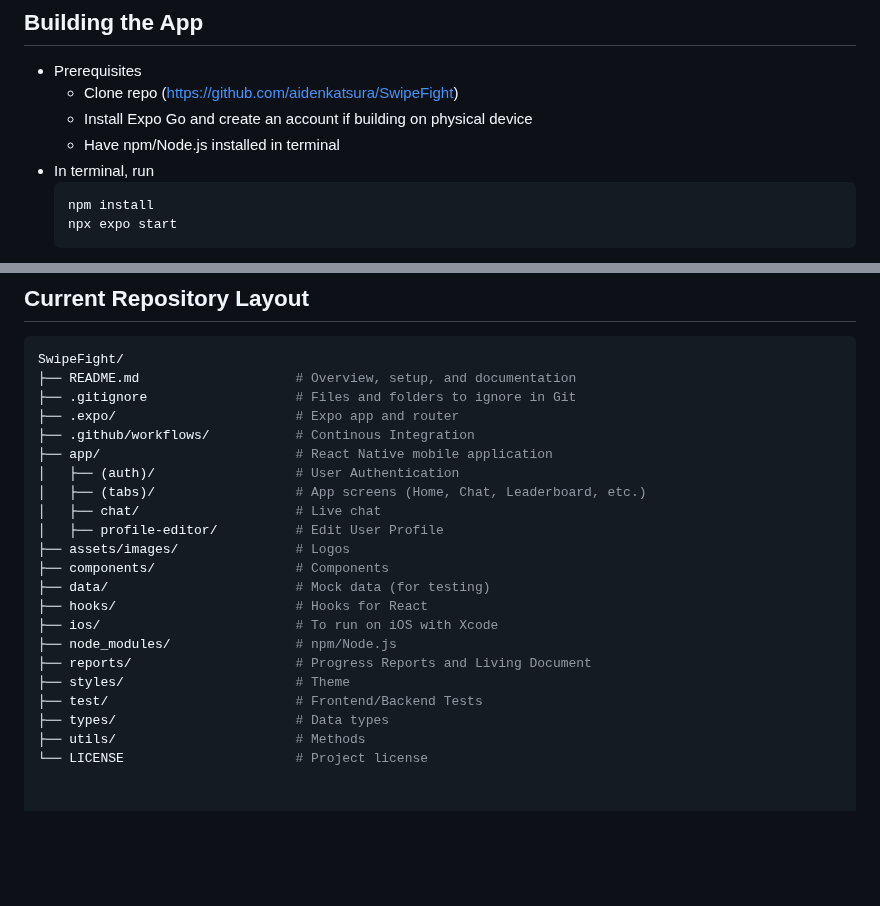
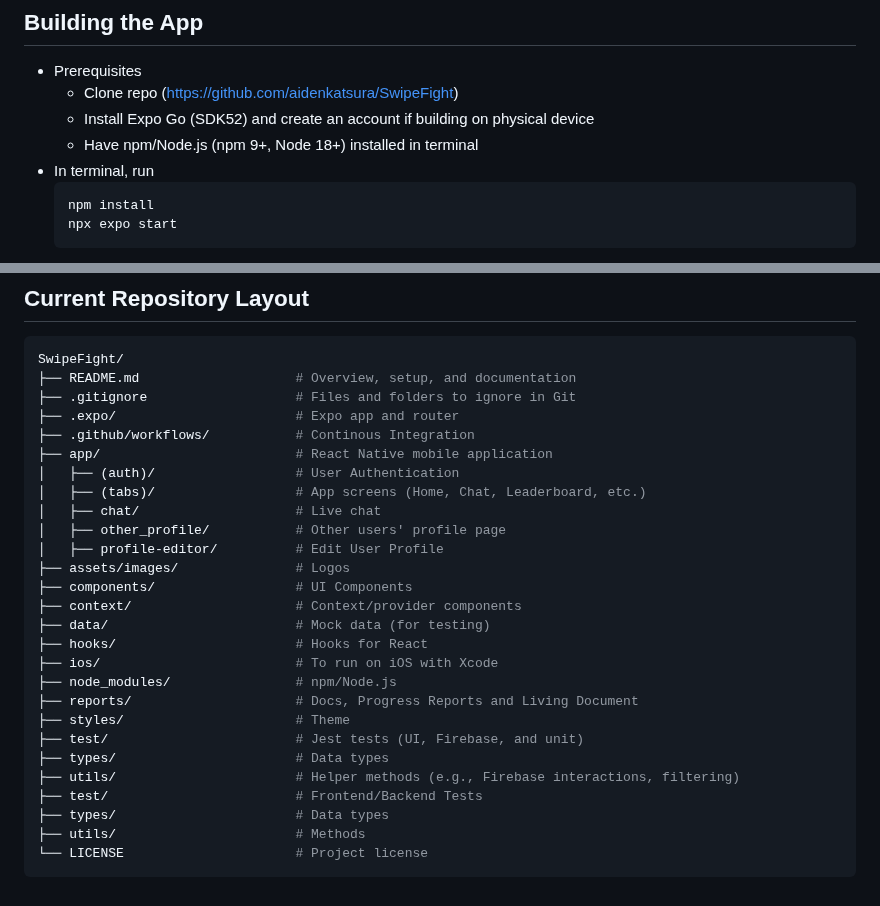
Before and after one commit to aidenkatsura/SwipeFight, a Markdown page: README.md, 2 parts joined by grey strips. Rendered like a GitHub page; blank space fills up the shorter version.

Commit message:
Update README.md to reflect repo layout, prereq version nums

````diff
--- a/README.md
+++ b/README.md
@@ -23,8 +23,8 @@ __Link to the App:__
 
 - Prerequisites
      - Clone repo (https://github.com/aidenkatsura/SwipeFight)
-     - Install Expo Go and create an account if building on physical device
-     - Have npm/Node.js installed in terminal
+     - Install Expo Go (SDK52) and create an account if building on physical device
+     - Have npm/Node.js (npm 9+, Node 18+) installed in terminal
 - In terminal, run
    ```
    npm install
@@ -237,16 +237,22 @@ SwipeFight/
 │   ├── (auth)/                  # User Authentication
 │   ├── (tabs)/                  # App screens (Home, Chat, Leaderboard, etc.)
 │   ├── chat/                    # Live chat
+│   ├── other_profile/           # Other users' profile page
 │   ├── profile-editor/          # Edit User Profile
 ├── assets/images/               # Logos
-├── components/                  # Components
+├── components/                  # UI Components
+├── context/                     # Context/provider components
 ├── data/                        # Mock data (for testing)
 ├── hooks/                       # Hooks for React
 ├── ios/                         # To run on iOS with Xcode
 ├── node_modules/                # npm/Node.js
-├── reports/                     # Progress Reports and Living Document
+├── reports/                     # Docs, Progress Reports and Living Document
 ├── styles/                      # Theme
+├── test/                        # Jest tests (UI, Firebase, and unit)
+├── types/                       # Data types
+├── utils/                       # Helper methods (e.g., Firebase interactions, filtering)
 ├── test/                        # Frontend/Backend Tests
 ├── types/                       # Data types
 ├── utils/                       # Methods
 └── LICENSE                      # Project license
+```
````
